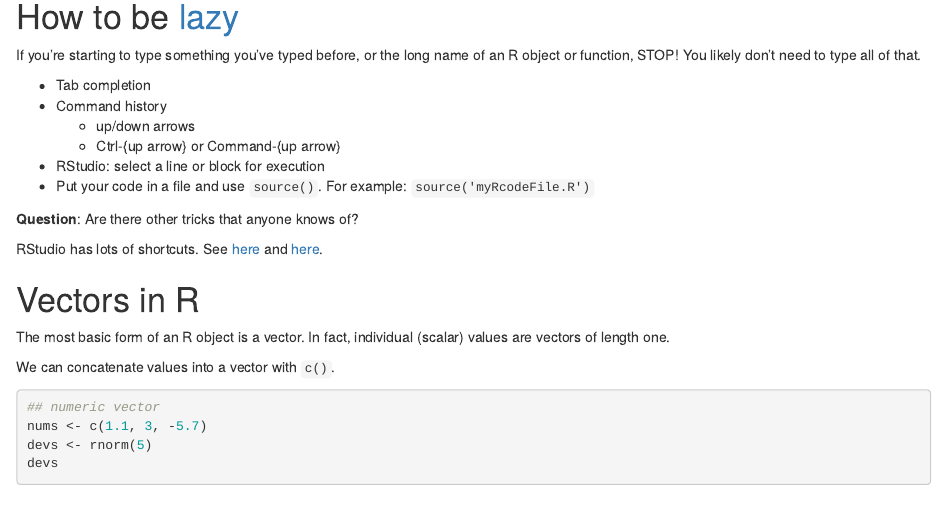
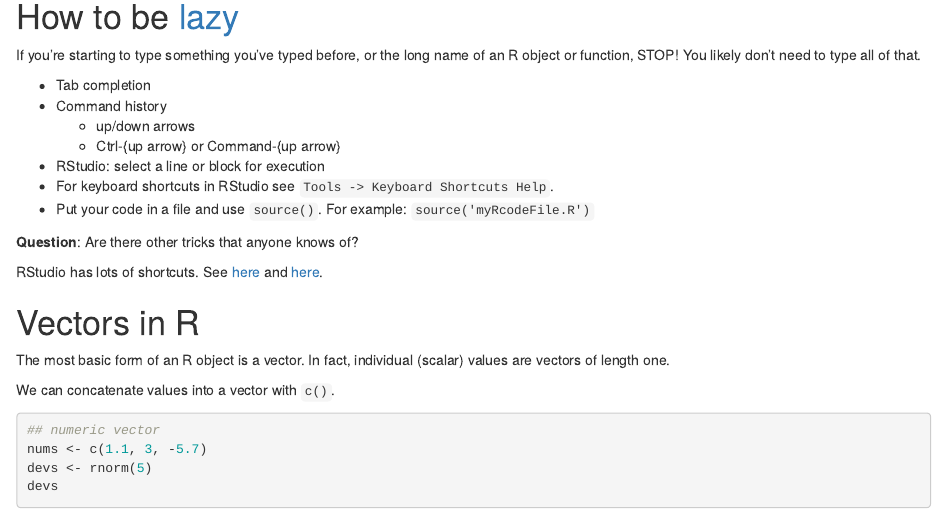
Before and after one commit to berkeley-scf/r-bootcamp-fall-2019, an R Markdown document (modules/module1_basics.Rmd): the page in a window 1100 px wide, from 2510 px down. Rendered offline with R 4.5, knitr and Pandoc, with nearby package versions; code that draws random numbers runs with fixed seeds of ours.

Commit message:
minor edit to module 1

```diff
--- a/modules/module1_basics.Rmd
+++ b/modules/module1_basics.Rmd
@@ -74,7 +74,9 @@ If you're starting to type something you've typed before, or the long name of an
     * up/down arrows
     * Ctrl-{up arrow} or Command-{up arrow}
 - RStudio: select a line or block for execution
+- For keyboard shortcuts in RStudio see `Tools -> Keyboard Shortcuts Help`.
 - Put your code in a file and use `source()`. For example: `source('myRcodeFile.R')`
+
 
 **Question**: Are there other tricks that anyone knows of?
 
```
